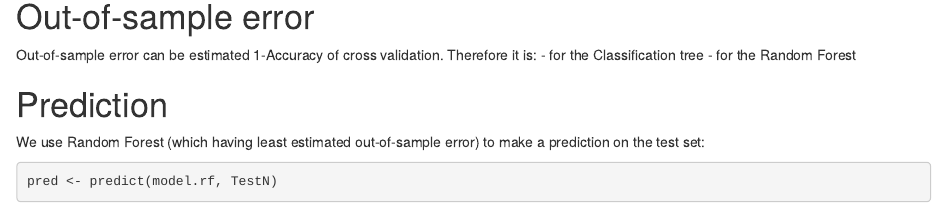
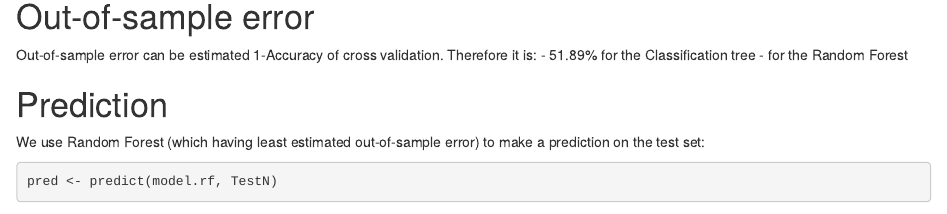
Before and after one commit to cyurys/Practical-Machine-Learning, an R Markdown document (analysis.Rmd): the page in a window 1100 px wide, from 2420 px down. Rendered offline with R 4.5, knitr and Pandoc, with nearby package versions; some code elsewhere in the file could not run offline.

Commit message:
allmost final Rmd

```diff
--- a/analysis.Rmd
+++ b/analysis.Rmd
@@ -87,7 +87,7 @@ confusionMatrix(pred.rf, testTrainN$classe)
 
 Out-of-sample error can be estimated 1-Accuracy of cross validation.
 Therefore it is:
-- for the Classification tree
+- 51.89% for the Classification tree
 - for the Random Forest
 
 # Prediction
```
